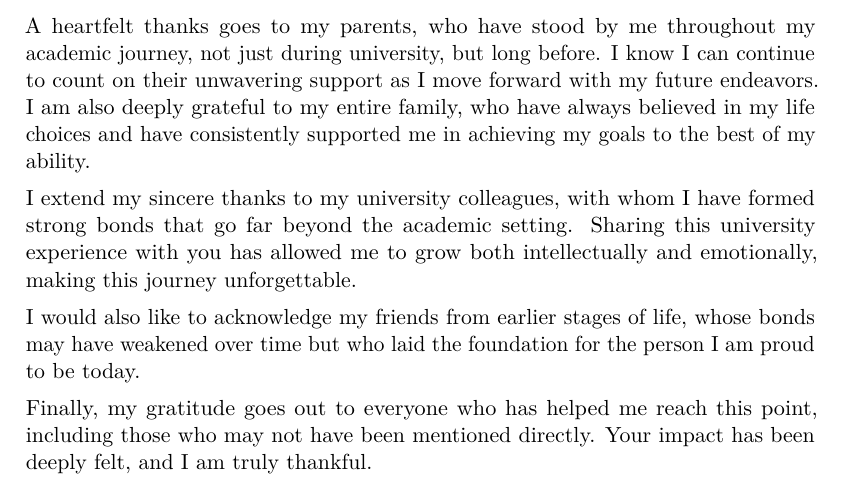
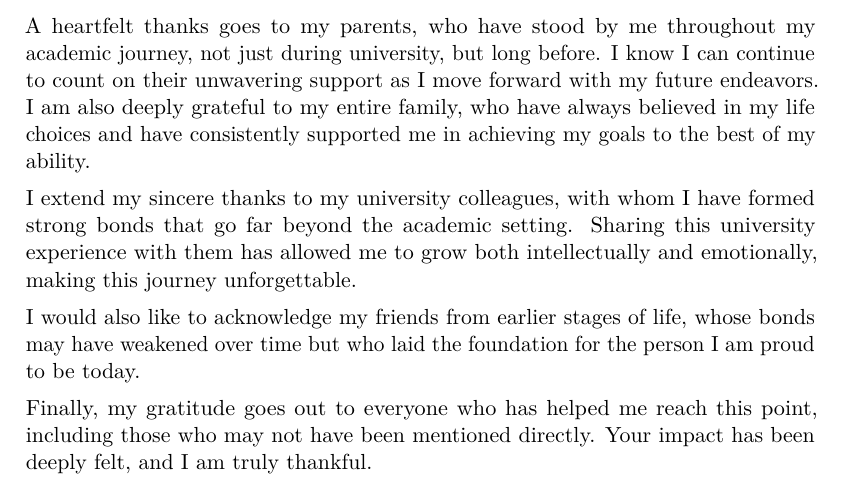
Before and after one commit to aflaag/bsc-thesis, a LaTeX thesis (src/Thesis.tex, which reads src/chapter/ack.tex): part of page 65 of 69, cut so that both start at the same text. Compiled offline with pdfLaTeX.

Commit message:
typo acks

```diff
--- a/src/chapter/ack.tex
+++ b/src/chapter/ack.tex
@@ -8,7 +8,7 @@ First and foremost, I would like to express my deepest gratitude to my advisor,
 
 A heartfelt thanks goes to my parents, who have stood by me throughout my academic journey, not just during university, but long before. I know I can continue to count on their unwavering support as I move forward with my future endeavors. I am also deeply grateful to my entire family, who have always believed in my life choices and have consistently supported me in achieving my goals to the best of my ability.
 
-I extend my sincere thanks to my university colleagues, with whom I have formed strong bonds that go far beyond the academic setting. Sharing this university experience with you has allowed me to grow both intellectually and emotionally, making this journey unforgettable.
+I extend my sincere thanks to my university colleagues, with whom I have formed strong bonds that go far beyond the academic setting. Sharing this university experience with them has allowed me to grow both intellectually and emotionally, making this journey unforgettable.
 
 I would also like to acknowledge my friends from earlier stages of life, whose bonds may have weakened over time but who laid the foundation for the person I am proud to be today.
 
```
Also changed, not shown: README.md, src/Thesis.pdf.
